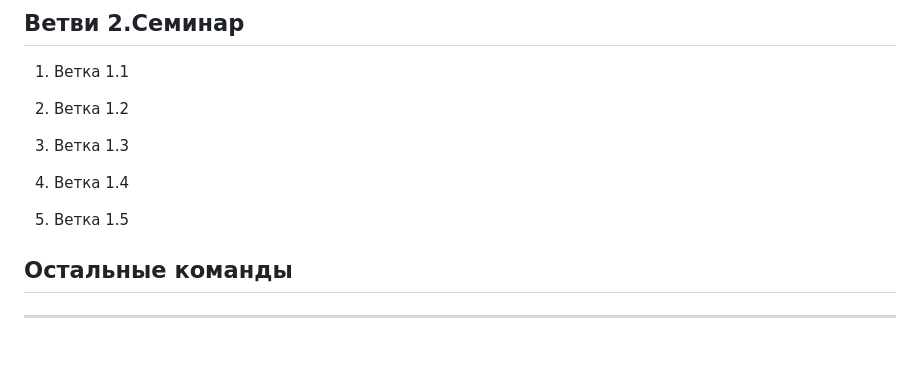
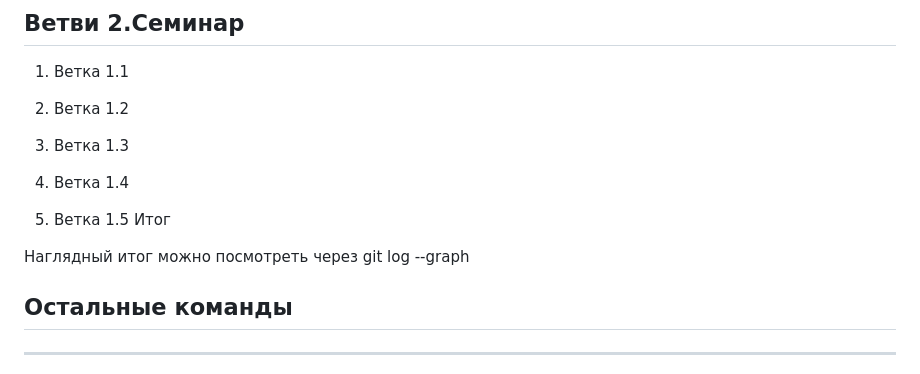
Before and after one commit to Ignasiya/hellogit, a Markdown page: Git_instruction.md, the part around the change. Rendered like a GitHub page; blank space fills up the shorter version.

Commit message:
Добавил строку

```diff
--- a/Git_instruction.md
+++ b/Git_instruction.md
@@ -60,7 +60,9 @@
 
 4. Ветка 1.4
 
-5. Ветка 1.5
+5. Ветка 1.5 Итог
+
+Наглядный итог можно посмотреть через git log --graph
 
 ## Остальные команды
 ----------------------
```
